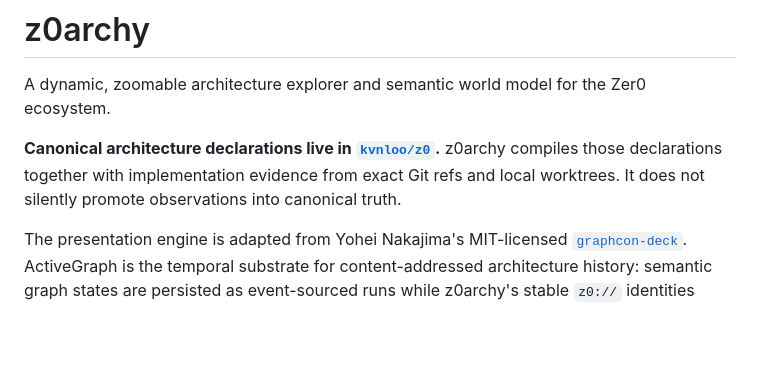
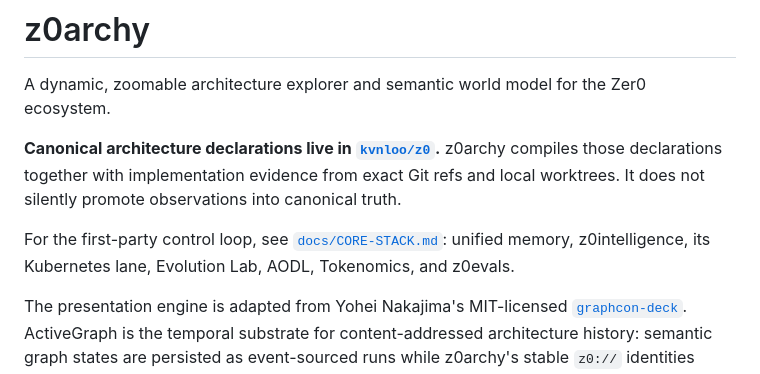
Before and after one commit to kvnloo/z0archy, a Markdown page: README.md, the part around the change. Drawn GitHub-style; blank space fills up the shorter version.

Commit message:
docs: anchor z0archy on the first-party Zer0 core stack
* docs: map the first-party Zer0 core stack

* docs: link first-party core architecture

```diff
--- a/README.md
+++ b/README.md
@@ -4,6 +4,8 @@ A dynamic, zoomable architecture explorer and semantic world model for the Zer0
 
 **Canonical architecture declarations live in [`kvnloo/z0`](https://github.com/kvnloo/z0).**
 z0archy compiles those declarations together with implementation evidence from exact Git refs and local worktrees. It does not silently promote observations into canonical truth.
+
+For the first-party control loop, see [`docs/CORE-STACK.md`](docs/CORE-STACK.md): unified memory, z0intelligence, its Kubernetes lane, Evolution Lab, AODL, Tokenomics, and z0evals.
 
 The presentation engine is adapted from Yohei Nakajima's MIT-licensed [`graphcon-deck`](https://github.com/kvnloo/graphcon-deck). ActiveGraph is the temporal substrate for content-addressed architecture history: semantic graph states are persisted as event-sourced runs while z0archy's stable `z0://` identities remain canonical within each run.
 
```
Also changed, not shown: docs/CORE-STACK.md (added, +105 -0 lines).
